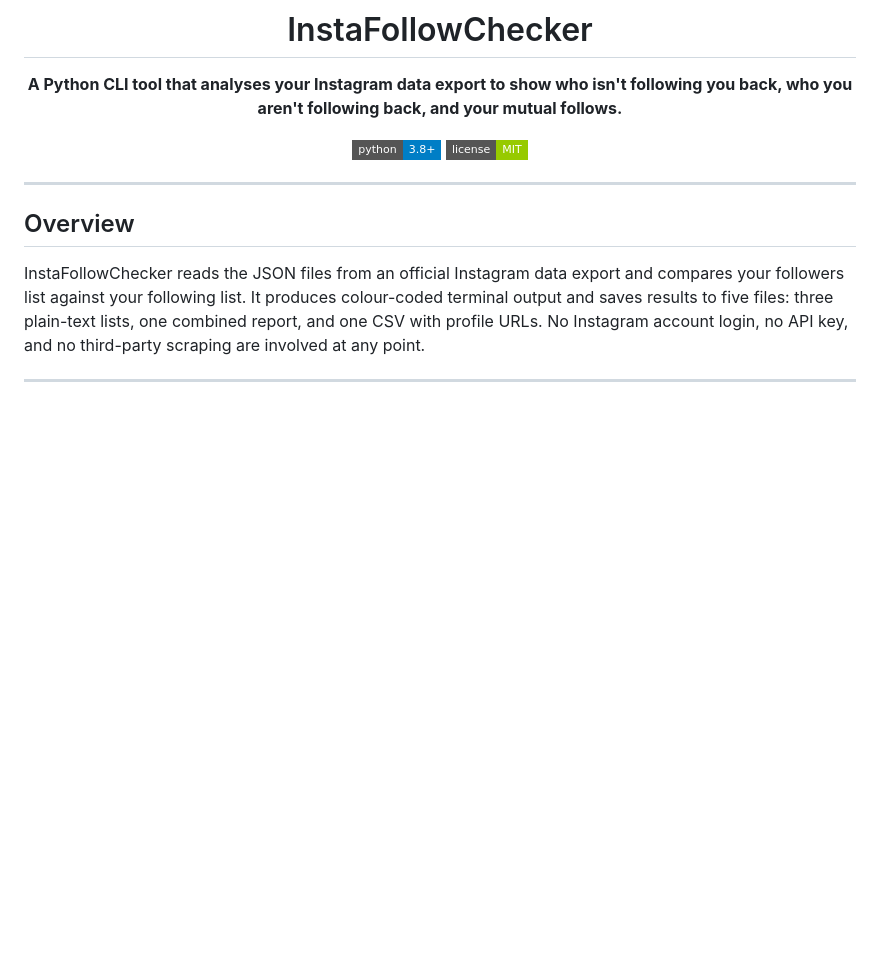
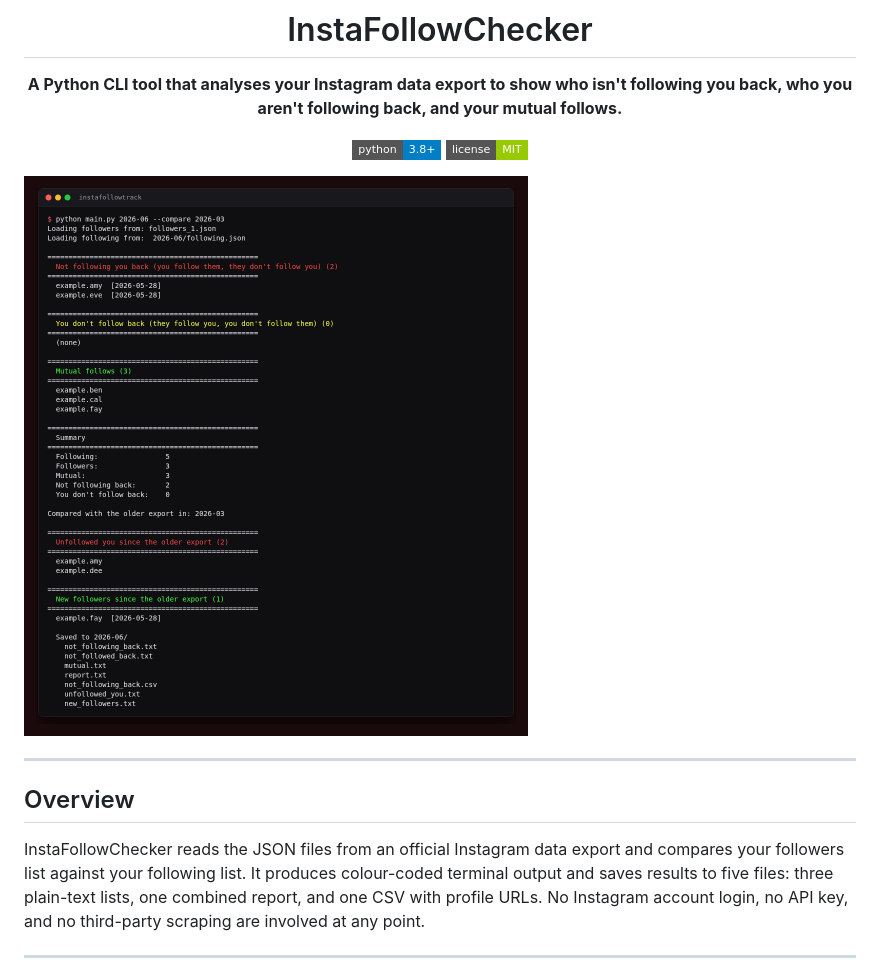
Before and after one commit to drew-codes-things/InstaFollowTrack, a Markdown page: README.md, the part around the change. GitHub-like rendering; pictures changed too: screenshot.png (added); badges without logos; blank space fills up the shorter version.

Commit message:
docs(readme): add a screenshot

```diff
--- a/README.md
+++ b/README.md
@@ -8,6 +8,8 @@
 [![License](https://img.shields.io/badge/license-MIT-green?style=flat-square)](LICENSE)
 
 </div>
+
+![InstaFollowTrack comparing two exports](screenshot.png)
 
 ---
 
```
